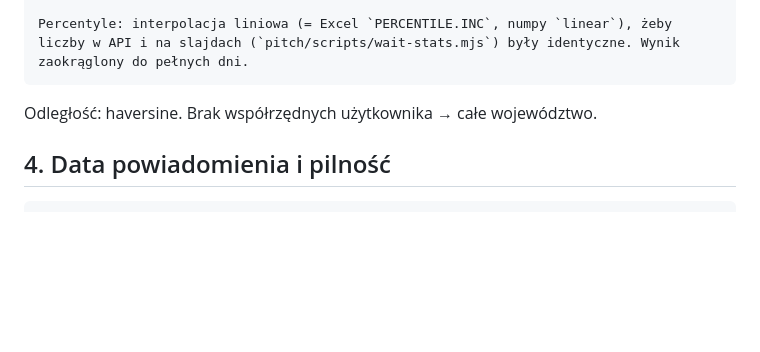
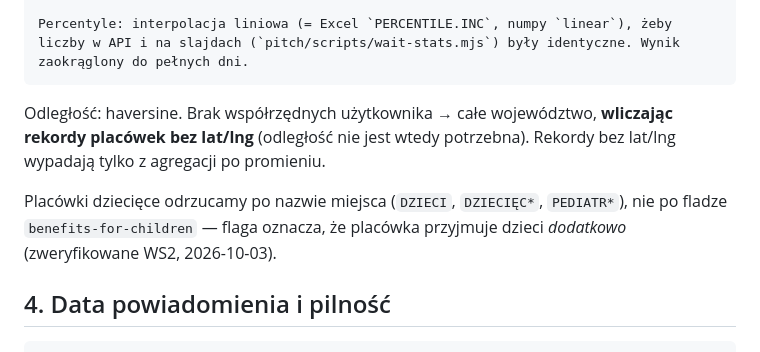
Before and after one commit to PTQ-22/naczas, a Markdown page: docs/05-scheduling-algorithm.md, the part around the change. Drawn GitHub-style; blank space fills up the shorter version.

Commit message:
docs: province-wide aggregate includes facilities without coordinates
Co-Authored-By: Claude Opus 5.5 <noreply@anthropic.com>

````diff
--- a/docs/05-scheduling-algorithm.md
+++ b/docs/05-scheduling-algorithm.md
@@ -44,7 +44,9 @@ Dlaczego **p75, a nie średnia:** średnia zaniża dla użytkownika, który traf
 
 Percentyle: interpolacja liniowa (= Excel `PERCENTILE.INC`, numpy `linear`), żeby liczby w API i na slajdach (`pitch/scripts/wait-stats.mjs`) były identyczne. Wynik zaokrąglony do pełnych dni.
 ```
-Odległość: haversine. Brak współrzędnych użytkownika → całe województwo.
+Odległość: haversine. Brak współrzędnych użytkownika → całe województwo, **wliczając rekordy placówek bez lat/lng** (odległość nie jest wtedy potrzebna). Rekordy bez lat/lng wypadają tylko z agregacji po promieniu.
+
+Placówki dziecięce odrzucamy po nazwie miejsca (`DZIECI`, `DZIECIĘC*`, `PEDIATR*`), nie po fladze `benefits-for-children` — flaga oznacza, że placówka przyjmuje dzieci *dodatkowo* (zweryfikowane WS2, 2026-10-03).
 
 ## 4. Data powiadomienia i pilność
 
````
